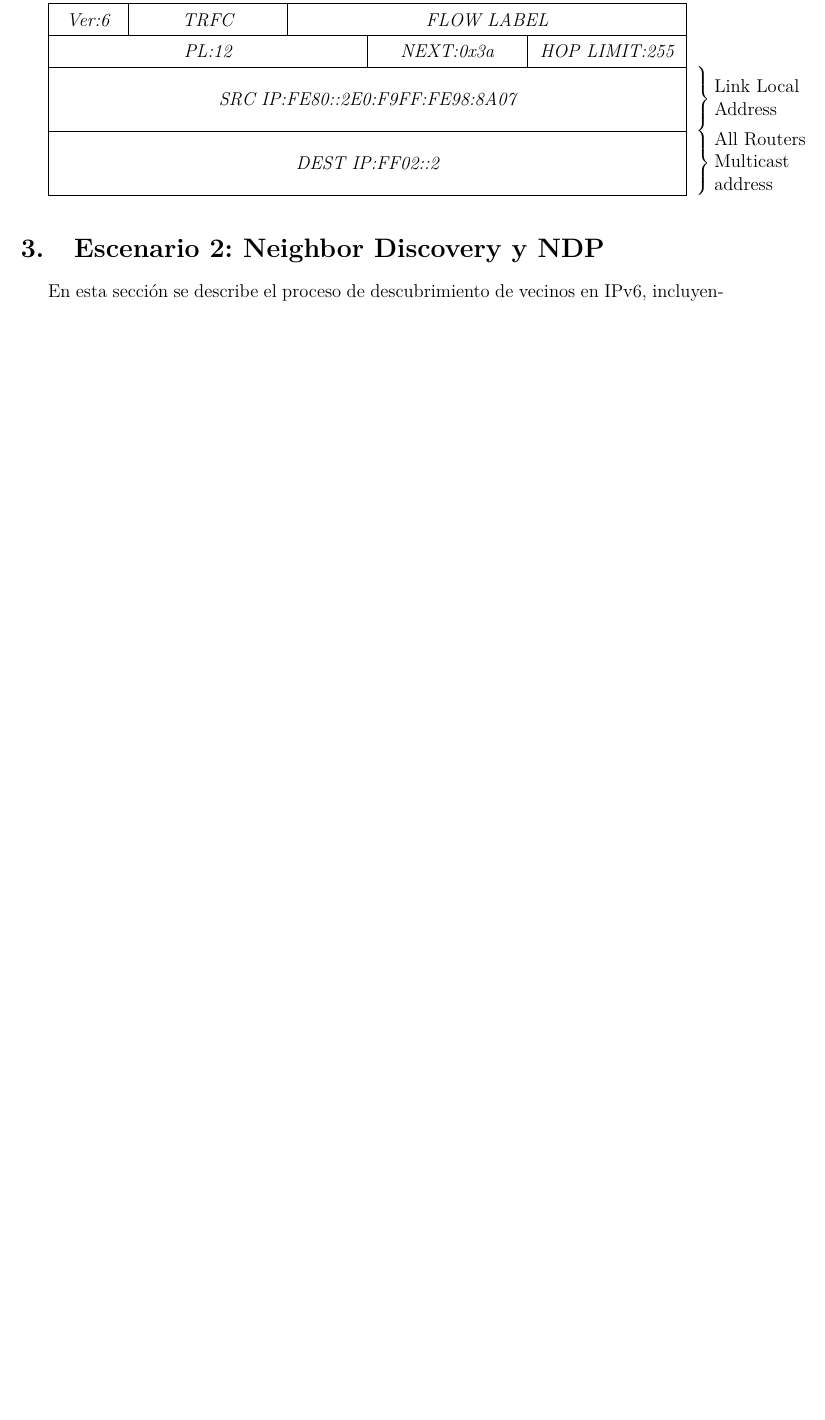
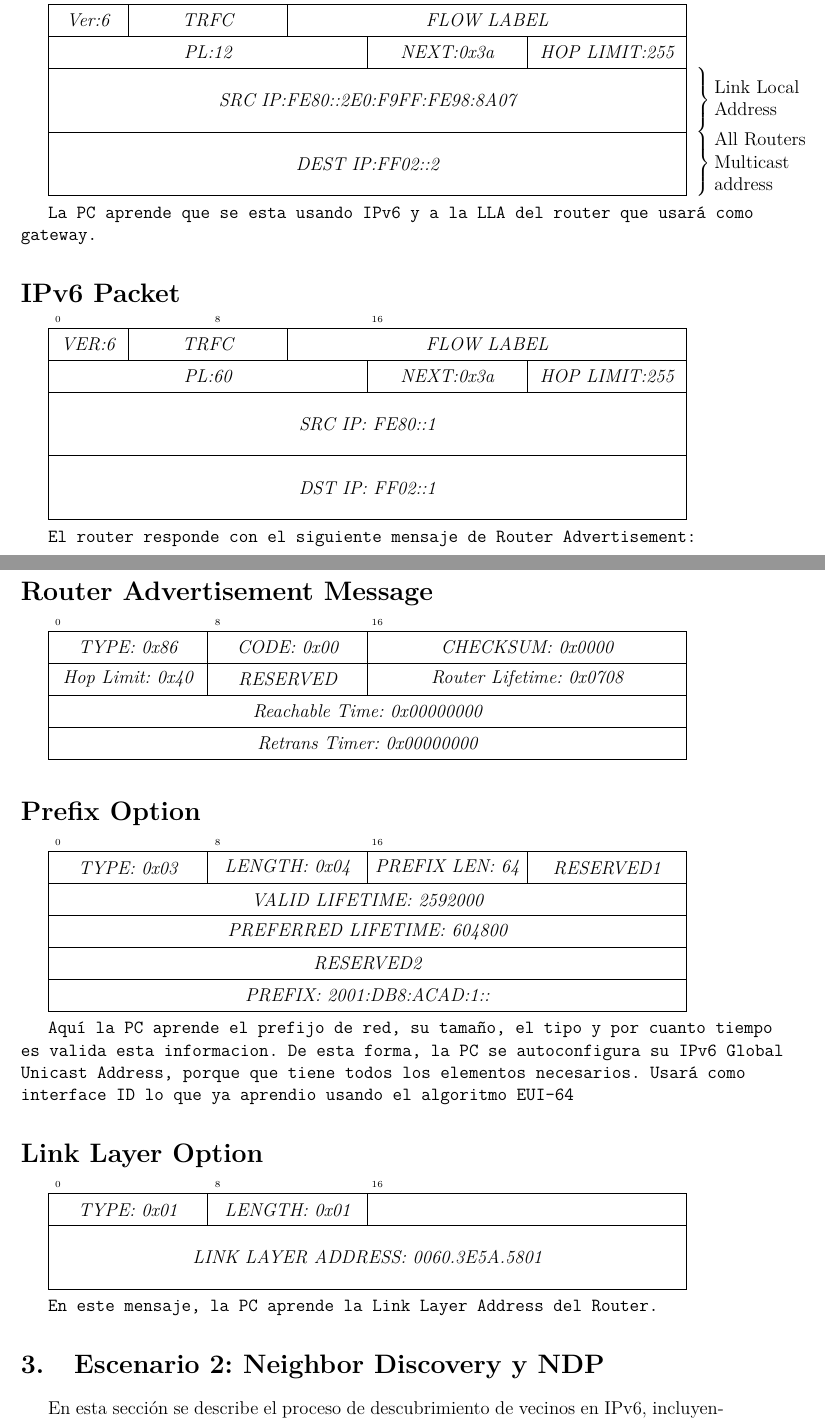
Before and after one commit to N1C0-P4Z/Protocolo-IPv6, a LaTeX document (informe/informe.tex): part of page 4 of 4 before the commit and two parts of pages 4 and 5 of 6 after it, the two joined at a grey line, cut so that both start at the same text, the shorter picture padded with empty space. Compiled offline with pdfLaTeX.

Commit message:
cambios hasta las 20.30 del martes

```diff
--- a/informe/informe.tex
+++ b/informe/informe.tex
@@ -83,6 +95,49 @@ Aquí se detalla la configuración necesaria en el router, incluyendo la activac
     \wordbox{2}{DEST IP:FF02::2}
   \end{rightwordgroup}
 \end{bytefield}
+
+\texttt{La PC aprende que se esta usando IPv6 y a la LLA del router que usará como gateway.}
+
+\section*{IPv6 Packet}
+\begin{bytefield}[boxformatting={\centering\itshape},bitwidth = 1.1em]{32}
+  \bitheader{0,8,16} \\
+  \bitbox{4}{VER:6} & \bitbox{8}{TRFC} & \bitbox{20}{FLOW LABEL} \\
+  \bitbox{16}{PL:60} & \bitbox{8}{NEXT:0x3a} & \bitbox{8}{HOP LIMIT:255} \\
+  \wordbox{2}{SRC IP: FE80::1} \\
+  \wordbox{2}{DST IP: FF02::1}
+\end{bytefield}
+
+\texttt{El router responde con el siguiente mensaje de Router Advertisement:}
+
+\section*{Router Advertisement Message}
+\begin{bytefield}[boxformatting={\centering\itshape},bitwidth = 1.1em]{32}
+  \bitheader{0,8,16} \\
+  \bitbox{8}{TYPE: 0x86} & \bitbox{8}{CODE: 0x00} & \bitbox{16}{CHECKSUM: 0x0000} \\
+  \bitbox{8}{Hop Limit: 0x40} & \bitbox{8}{RESERVED} & \bitbox{16}{Router Lifetime: 0x0708} \\
+  \bitbox{32}{Reachable Time: 0x00000000} \\
+  \bitbox{32}{Retrans Timer: 0x00000000}
+\end{bytefield}
+
+\section*{Prefix Option}
+\begin{bytefield}[boxformatting={\centering\itshape},bitwidth = 1.1em]{32}
+  \bitheader{0,8,16} \\
+  \bitbox{8}{TYPE: 0x03} & \bitbox{8}{LENGTH: 0x04} & \bitbox{8}{PREFIX LEN: 64} & \bitbox{8}{RESERVED1} \\
+  \bitbox{32}{VALID LIFETIME: 2592000} \\
+  \bitbox{32}{PREFERRED LIFETIME: 604800} \\
+  \bitbox{32}{RESERVED2} \\
+  \bitbox{32}{PREFIX: 2001:DB8:ACAD:1::}
+\end{bytefield}
+
+\texttt{Aquí la PC aprende el prefijo de red, su tamaño, el tipo y por cuanto tiempo es valida esta informacion. De esta forma, la PC se autoconfigura su IPv6 Global Unicast Address, porque que tiene todos los elementos necesarios. Usará como interface ID lo que ya aprendio usando el algoritmo EUI-64}
+
+\section*{Link Layer Option}
+\begin{bytefield}[boxformatting={\centering\itshape},bitwidth = 1.1em]{32}
+  \bitheader{0,8,16} \\
+  \bitbox{8}{TYPE: 0x01} & \bitbox{8}{LENGTH: 0x01} & \bitbox{16}{} \\
+  \wordbox{2}{LINK LAYER ADDRESS: 0060.3E5A.5801}
+\end{bytefield}
+
+\texttt{En este mensaje, la PC aprende la Link Layer Address del Router.}
 
 % Sección 2: Escenario 2: Neighbor Discovery
 \section{Escenario 2: Neighbor Discovery y NDP}
```
Also changed, not shown: informe/informe.pdf, informe/informe.tex (16 more changed lines), 8 other files.
